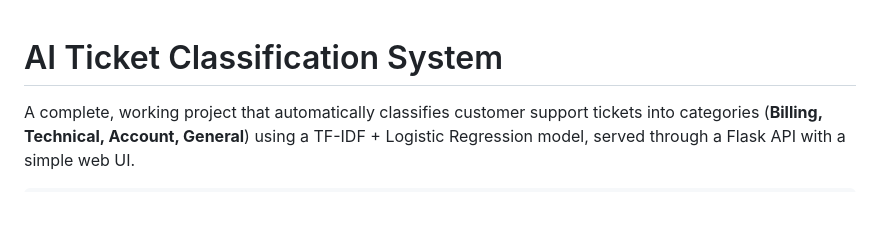
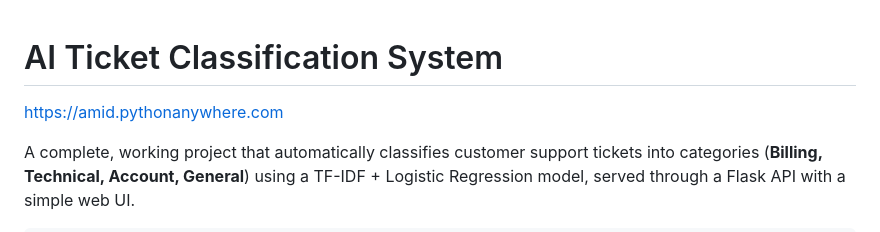
Before and after one commit to Amid72/AI_TICKET_CLASSIFICATION, a Markdown page: README.md, the part around the change. Rendered like a GitHub page; blank space fills up the shorter version.

```diff
--- a/README.md
+++ b/README.md
@@ -1,4 +1,5 @@
 # AI Ticket Classification System
+https://amid.pythonanywhere.com
 
 A complete, working project that automatically classifies customer support
 tickets into categories (**Billing, Technical, Account, General**) using a
```
